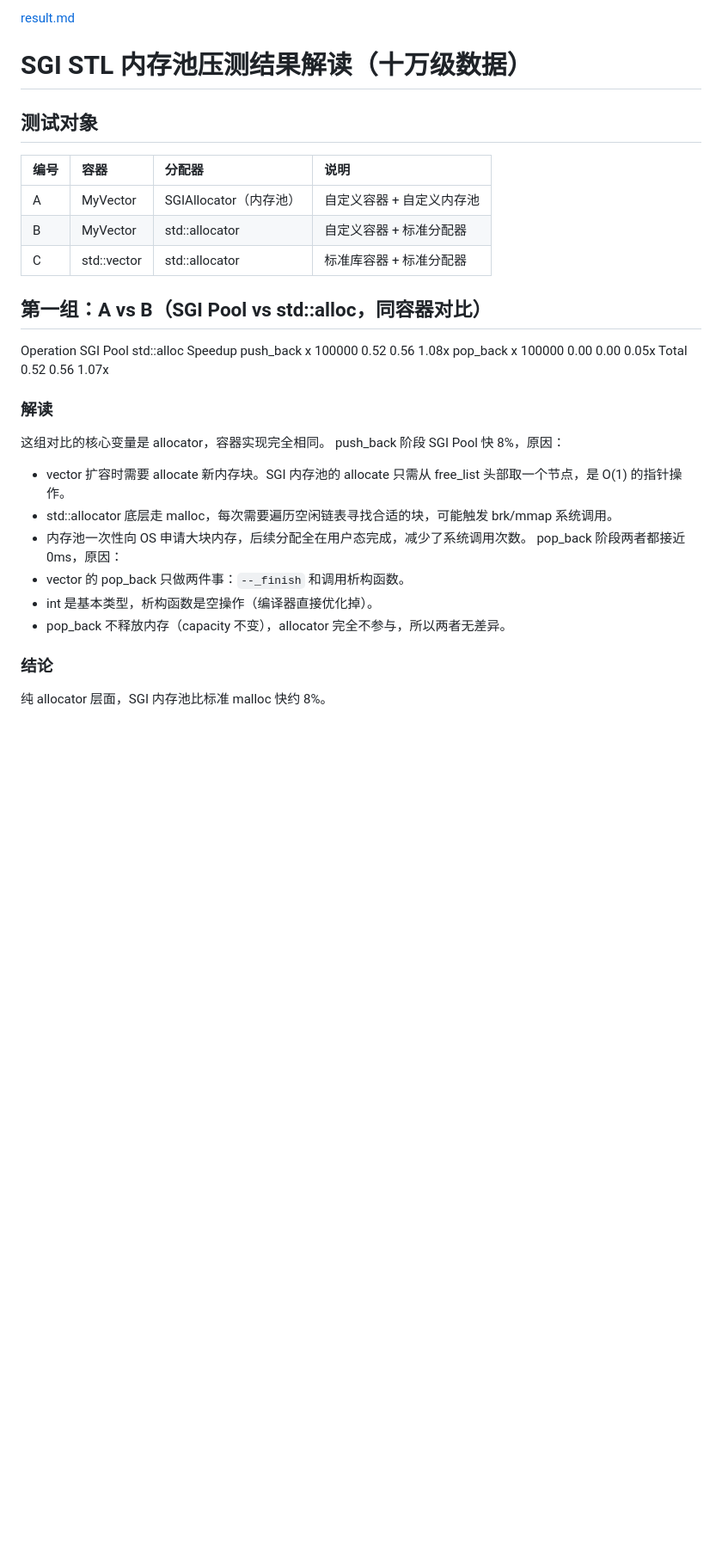
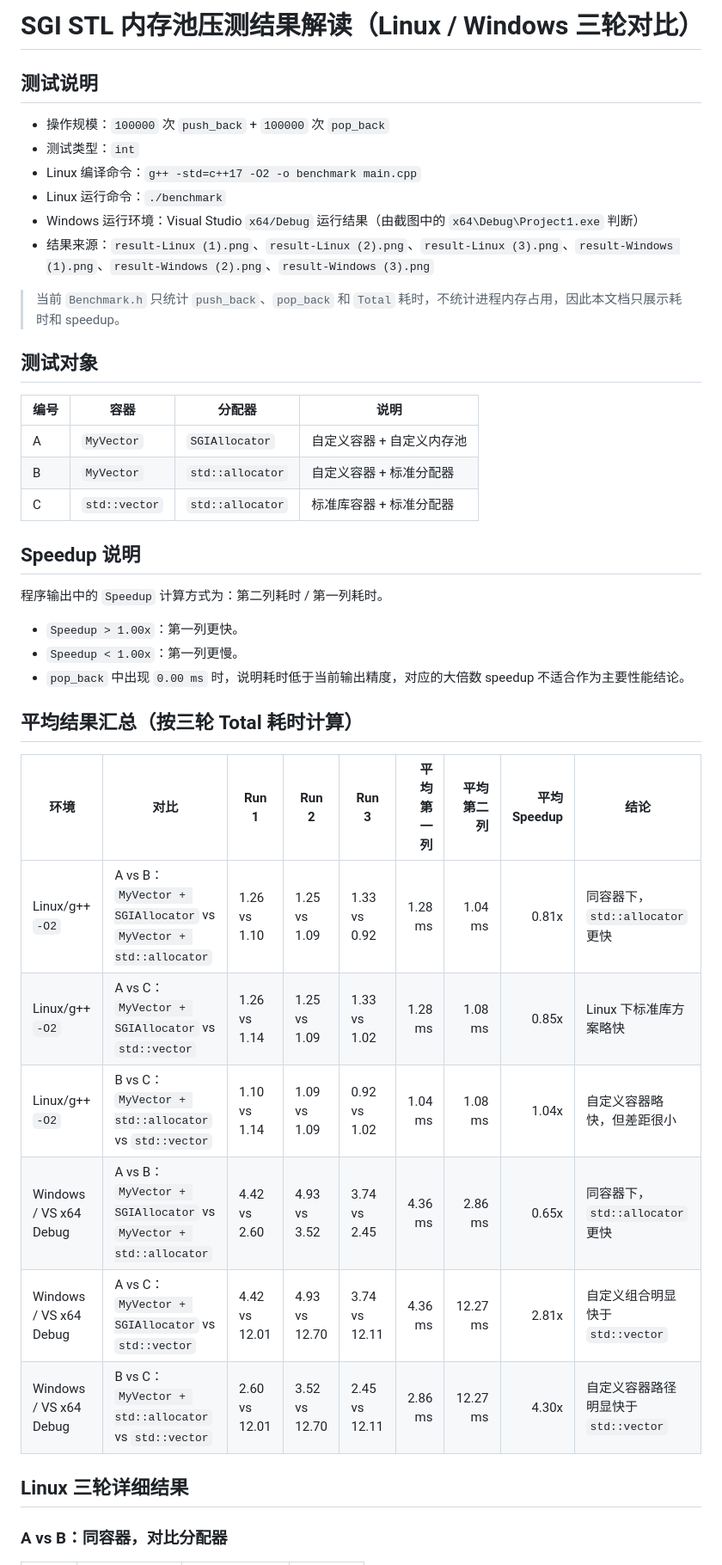
Before and after one commit to lm322lm/SGI-STL-memory-pool, a Markdown page: result.md, the part around one of its changes. Shown at 86% size. Rendered like a GitHub page; blank space fills up the shorter version.

```diff
--- a/result.md
+++ b/result.md
@@ -1,37 +1,44 @@
-[result.md](https://github.com/user-attachments/files/26966821/result.md)
-# SGI STL 内存池压测结果解读（十万级数据）
+# SGI STL 内存池压测结果解读（Linux / Windows 三轮对比）
 
+## 测试说明
 
+- 操作规模：`100000` 次 `push_back` + `100000` 次 `pop_back`
+- 测试类型：`int`
+- Linux 编译命令：`g++ -std=c++17 -O2 -o benchmark main.cpp`
+- Linux 运行命令：`./benchmark`
+- Windows 运行环境：Visual Studio `x64/Debug` 运行结果（由截图中的 `x64\Debug\Project1.exe` 判断）
+- 结果来源：`result-Linux (1).png`、`result-Linux (2).png`、`result-Linux (3).png`、`result-Windows (1).png`、`result-Windows (2).png`、`result-Windows (3).png`
+
+> 当前 `Benchmark.h` 只统计 `push_back`、`pop_back` 和 `Total` 耗时，不统计进程内存占用，因此本文档只展示耗时和 speedup。
 
 ## 测试对象
 
-| 编号 | 容器         | 分配器                | 说明                        |
-| :--- | :----------- | :-------------------- | :-------------------------- |
-| A    | MyVector     | SGIAllocator（内存池） | 自定义容器 + 自定义内存池    |
-| B    | MyVector     | std::allocator        | 自定义容器 + 标准分配器      |
-| C    | std::vector  | std::allocator        | 标准库容器 + 标准分配器      |
+| 编号 | 容器 | 分配器 | 说明 |
+| --- | --- | --- | --- |
+| A | `MyVector` | `SGIAllocator` | 自定义容器 + 自定义内存池 |
+| B | `MyVector` | `std::allocator` | 自定义容器 + 标准分配器 |
+| C | `std::vector` | `std::allocator` | 标准库容器 + 标准分配器 |
 
+## Speedup 说明
 
-## 第一组：A vs B（SGI Pool vs std::alloc，同容器对比）
+程序输出中的 `Speedup` 计算方式为：第二列耗时 / 第一列耗时。
 
-Operation                     SGI Pool    std::alloc     Speedup
-push_back x 100000               0.52          0.56       1.08x
-pop_back  x 100000               0.00          0.00       0.05x
-Total                            0.52          0.56       1.07x
+- `Speedup > 1.00x`：第一列更快。
+- `Speedup < 1.00x`：第一列更慢。
+- `pop_back` 中出现 `0.00 ms` 时，说明耗时低于当前输出精度，对应的大倍数 speedup 不适合作为主要性能结论。
 
+## 平均结果汇总（按三轮 Total 耗时计算）
 
-### 解读
-这组对比的核心变量是 allocator，容器实现完全相同。
-push_back 阶段 SGI Pool 快 8%，原因：
-- vector 扩容时需要 allocate 新内存块。SGI 内存池的 allocate 只需从 free_list 头部取一个节点，是 O(1) 的指针操作。
-- std::allocator 底层走 malloc，每次需要遍历空闲链表寻找合适的块，可能触发 brk/mmap 系统调用。
-- 内存池一次性向 OS 申请大块内存，后续分配全在用户态完成，减少了系统调用次数。
-pop_back 阶段两者都接近 0ms，原因：
-- vector 的 pop_back 只做两件事：`--_finish` 和调用析构函数。
-- int 是基本类型，析构函数是空操作（编译器直接优化掉）。
-- pop_back 不释放内存（capacity 不变），allocator 完全不参与，所以两者无差异。
+| 环境 | 对比 | Run 1 | Run 2 | Run 3 | 平均第一列 | 平均第二列 | 平均 Speedup | 结论 |
+| --- | --- | --- | --- | --- | ---: | ---: | ---: | --- |
+| Linux/g++ `-O2` | A vs B：`MyVector + SGIAllocator` vs `MyVector + std::allocator` | 1.26 vs 1.10 | 1.25 vs 1.09 | 1.33 vs 0.92 | 1.28 ms | 1.04 ms | 0.81x | 同容器下，`std::allocator` 更快 |
+| Linux/g++ `-O2` | A vs C：`MyVector + SGIAllocator` vs `std::vector` | 1.26 vs 1.14 | 1.25 vs 1.09 | 1.33 vs 1.02 | 1.28 ms | 1.08 ms | 0.85x | Linux 下标准库方案略快 |
+| Linux/g++ `-O2` | B vs C：`MyVector + std::allocator` vs `std::vector` | 1.10 vs 1.14 | 1.09 vs 1.09 | 0.92 vs 1.02 | 1.04 ms | 1.08 ms | 1.04x | 自定义容器略快，但差距很小 |
+| Windows / VS x64 Debug | A vs B：`MyVector + SGIAllocator` vs `MyVector + std::allocator` | 4.42 vs 2.60 | 4.93 vs 3.52 | 3.74 vs 2.45 | 4.36 ms | 2.86 ms | 0.65x | 同容器下，`std::allocator` 更快 |
+| Windows / VS x64 Debug | A vs C：`MyVector + SGIAllocator` vs `std::vector` | 4.42 vs 12.01 | 4.93 vs 12.70 | 3.74 vs 12.11 | 4.36 ms | 12.27 ms | 2.81x | 自定义组合明显快于 `std::vector` |
+| Windows / VS x64 Debug | B vs C：`MyVector + std::allocator` vs `std::vector` | 2.60 vs 12.01 | 3.52 vs 12.70 | 2.45 vs 12.11 | 2.86 ms | 12.27 ms | 4.30x | 自定义容器路径明显快于 `std::vector` |
 
-### 结论
-纯 allocator 层面，SGI 内存池比标准 malloc 快约 8%。
+## Linux 三轮详细结果
 
+### A vs B：同容器，对比分配器
 
```
Also changed, not shown: other parts of result.md (+50 -53 lines).
